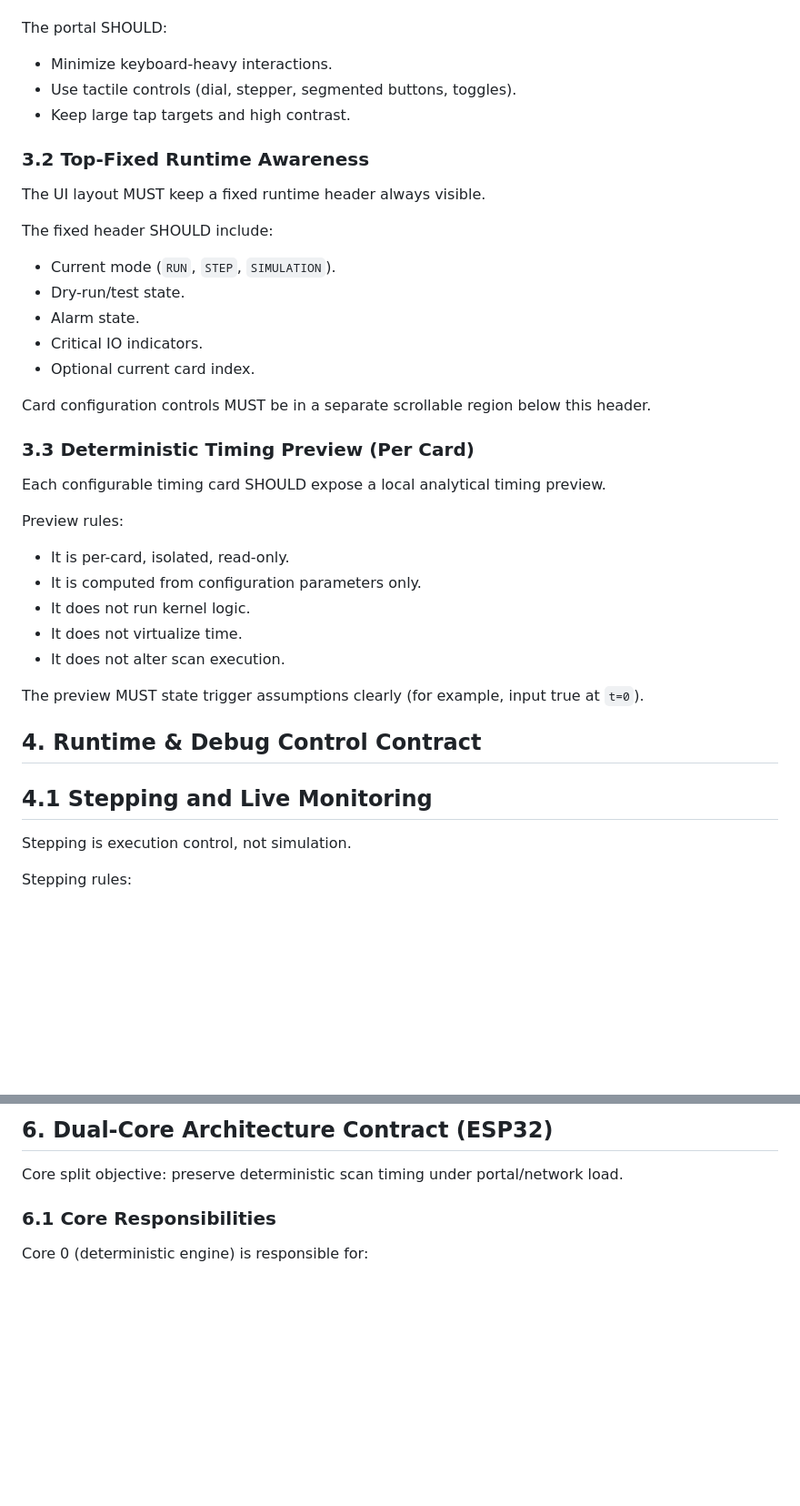
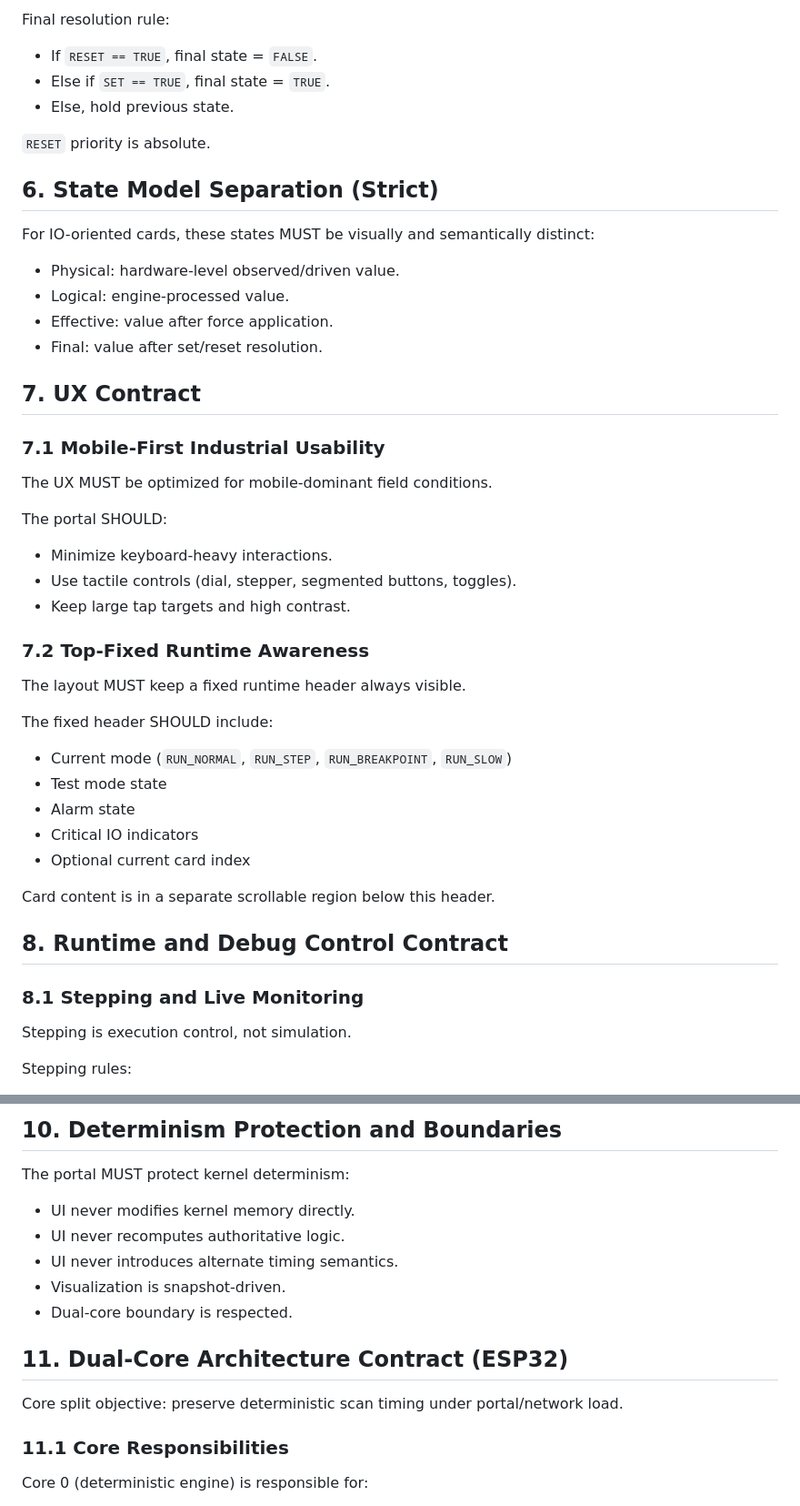
Before and after one commit to yahyatamim/Advanced-Timer-V2, a Markdown page: configuration-portal-spec.md, 2 parts joined by grey strips. Shown at 91% size. Rendered like a GitHub page; blank space fills up the shorter version.

```diff
--- a/configuration-portal-spec.md
+++ b/configuration-portal-spec.md
@@ -39,38 +156,45 @@ The UX MUST be optimized for mobile-dominant use in field conditions.
+Final resolution rule:
+- If `RESET == TRUE`, final state = `FALSE`.
+- Else if `SET == TRUE`, final state = `TRUE`.
+- Else, hold previous state.
+
+`RESET` priority is absolute.
+
+## 6. State Model Separation (Strict)
+
+For IO-oriented cards, these states MUST be visually and semantically distinct:
+- Physical: hardware-level observed/driven value.
+- Logical: engine-processed value.
+- Effective: value after force application.
+- Final: value after set/reset resolution.
+
+## 7. UX Contract
+
+### 7.1 Mobile-First Industrial Usability
+
+The UX MUST be optimized for mobile-dominant field conditions.
 
 The portal SHOULD:
 - Minimize keyboard-heavy interactions.
 - Use tactile controls (dial, stepper, segmented buttons, toggles).
 - Keep large tap targets and high contrast.
 
-### 3.2 Top-Fixed Runtime Awareness
+### 7.2 Top-Fixed Runtime Awareness
 
-The UI layout MUST keep a fixed runtime header always visible.
+The layout MUST keep a fixed runtime header always visible.
 
 The fixed header SHOULD include:
-- Current mode (`RUN`, `STEP`, `SIMULATION`).
-- Dry-run/test state.
-- Alarm state.
-- Critical IO indicators.
-- Optional current card index.
+- Current mode (`RUN_NORMAL`, `RUN_STEP`, `RUN_BREAKPOINT`, `RUN_SLOW`)
+- Test mode state
+- Alarm state
+- Critical IO indicators
+- Optional current card index
 
-Card configuration controls MUST be in a separate scrollable region below this header.
+Card content is in a separate scrollable region below this header.
 
-### 3.3 Deterministic Timing Preview (Per Card)
+## 8. Runtime and Debug Control Contract
 
-Each configurable timing card SHOULD expose a local analytical timing preview.
-
-Preview rules:
-- It is per-card, isolated, read-only.
-- It is computed from configuration parameters only.
-- It does not run kernel logic.
-- It does not virtualize time.
-- It does not alter scan execution.
-
-The preview MUST state trigger assumptions clearly (for example, input true at `t=0`).
-
-## 4. Runtime & Debug Control Contract
-
-## 4.1 Stepping and Live Monitoring
+### 8.1 Stepping and Live Monitoring
 
 Stepping is execution control, not simulation.
 
@@ -159,9 +283,18 @@ Operators MUST always be able to distinguish real vs simulated IO.
 
-## 6. Dual-Core Architecture Contract (ESP32)
+## 10. Determinism Protection and Boundaries
+
+The portal MUST protect kernel determinism:
+- UI never modifies kernel memory directly.
+- UI never recomputes authoritative logic.
+- UI never introduces alternate timing semantics.
+- Visualization is snapshot-driven.
+- Dual-core boundary is respected.
+
+## 11. Dual-Core Architecture Contract (ESP32)
 
 Core split objective: preserve deterministic scan timing under portal/network load.
 
-### 6.1 Core Responsibilities
+### 11.1 Core Responsibilities
 
 Core 0 (deterministic engine) is responsible for:
 - Fixed scan scheduler.
```
Also changed, not shown: other parts of configuration-portal-spec.md (+157 -45 lines).
